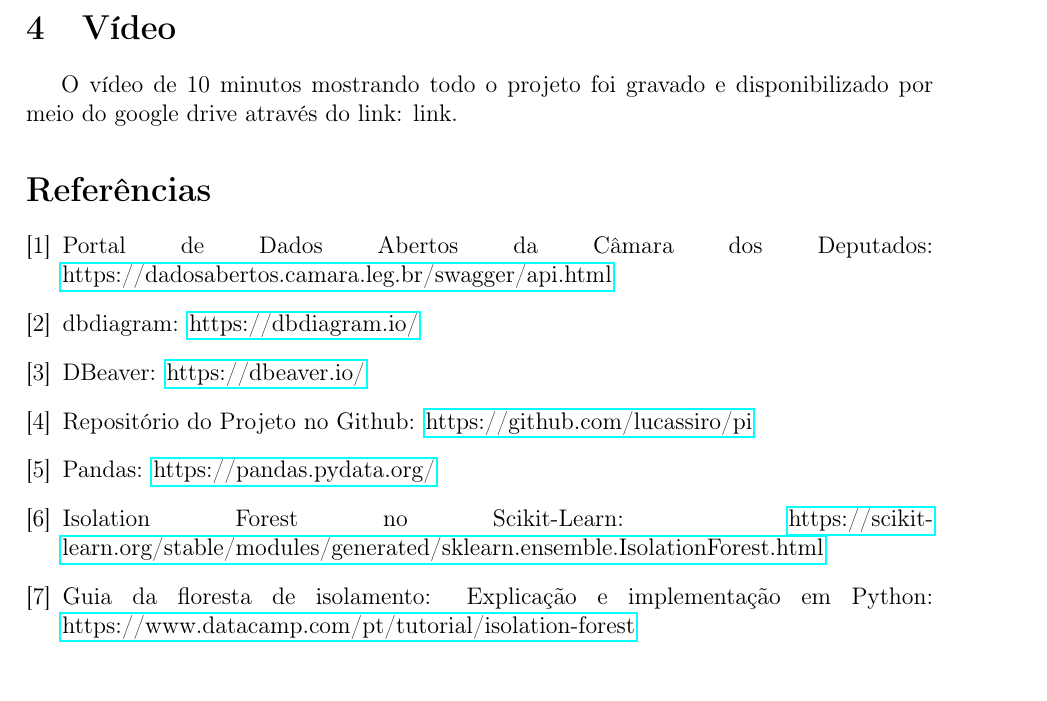
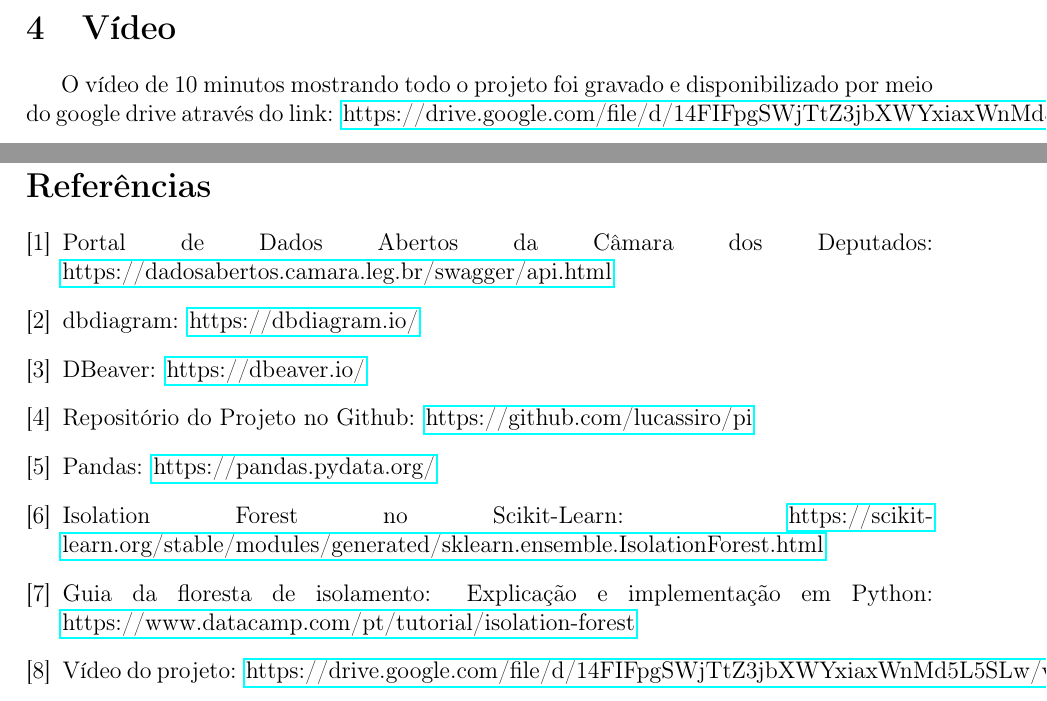
Before and after one commit to lucassiro/pi, a LaTeX document (report/report.tex): part of page 22 of 22 before the commit and two parts of pages 22 and 23 of 23 after it, the two joined at a grey line, cut so that both start at the same text. Compiled offline with pdfLaTeX.

Commit message:
chore: update report

```diff
--- a/report/report.tex
+++ b/report/report.tex
@@ -683,5 +683,5 @@ Aqui temos alguns exemplos de dados que foram detectados como anomalias.
 Para identificar comportamentos ou eventos incomuns que se desviam do padrão em grandes volumes de dados, o Isolation Forest é uma escolha excepcionalmente robusta. Essa ferramenta se mostra muito eficaz na detecção de problemas em gastos e como suporte crucial em auditorias, ajudando a detectar o que realmente importa.
 
 \section{Vídeo}
-O vídeo de 10 minutos mostrando todo o projeto foi gravado e disponibilizado por meio do google drive através do link: link.
+O vídeo de 10 minutos mostrando todo o projeto foi gravado e disponibilizado por meio do google drive através do link: \href{https://drive.google.com/file/d/14FIFpgSWjTtZ3jbXWYxiaxWnMd5L5SLw/view?usp=sharing}{https://drive.google.com/file/d/14FIFpgSWjTtZ3jbXWYxiaxWnMd5L5SLw/view?usp=sharing}.
 
@@ -706,6 +707,9 @@ O vídeo de 10 minutos mostrando todo o projeto foi gravado e disponibilizado po
 
     \bibitem{isolation-forest} Guia da floresta de isolamento: Explicação e implementação em Python:
     \href{https://www.datacamp.com/pt/tutorial/isolation-forest}{https://www.datacamp.com/pt/tutorial/isolation-forest}
+
+    \bibitem{video} Vídeo do projeto:
+    \href{https://drive.google.com/file/d/14FIFpgSWjTtZ3jbXWYxiaxWnMd5L5SLw/view?usp=sharing}{https://drive.google.com/file/d/14FIFpgSWjTtZ3jbXWYxiaxWnMd5L5SLw/view?usp=sharing}
 \end{thebibliography}
 
 \end{document}
```
Also changed, not shown: report/assets/3_plot3.png, report/report.pdf, report/report.tex (3 more changed lines), 2 other files.
